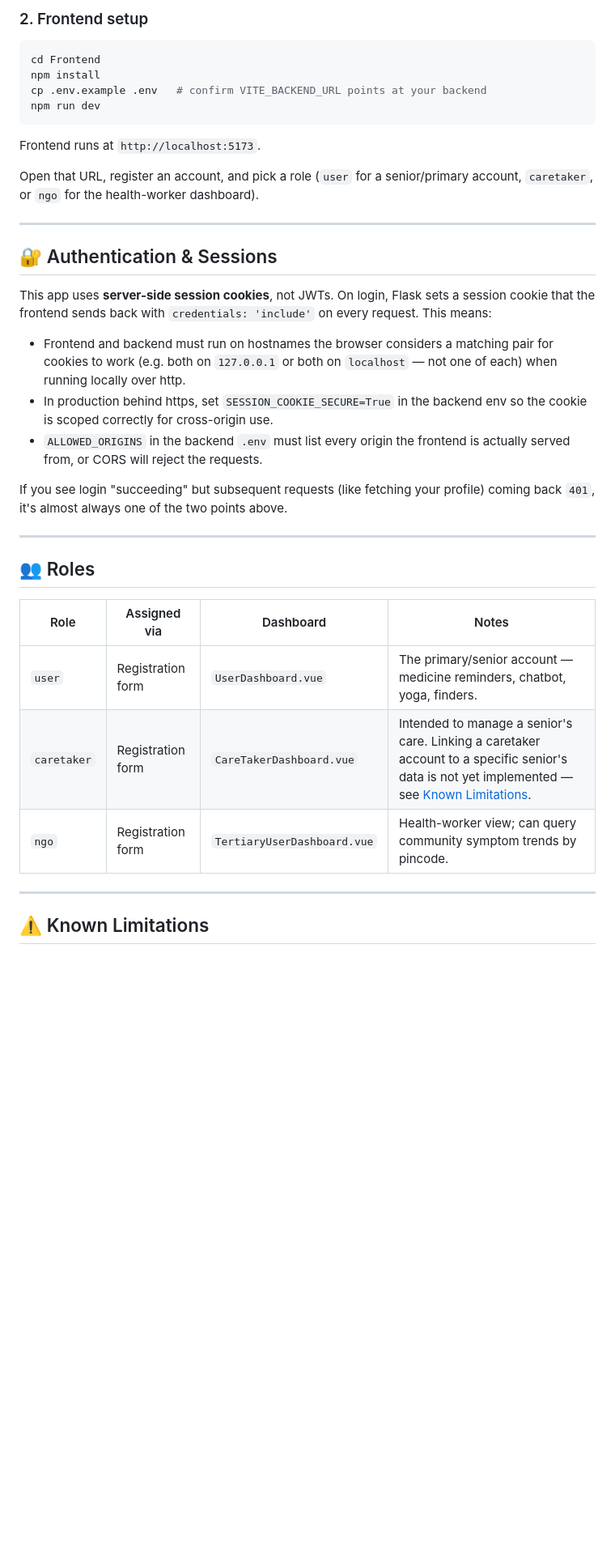
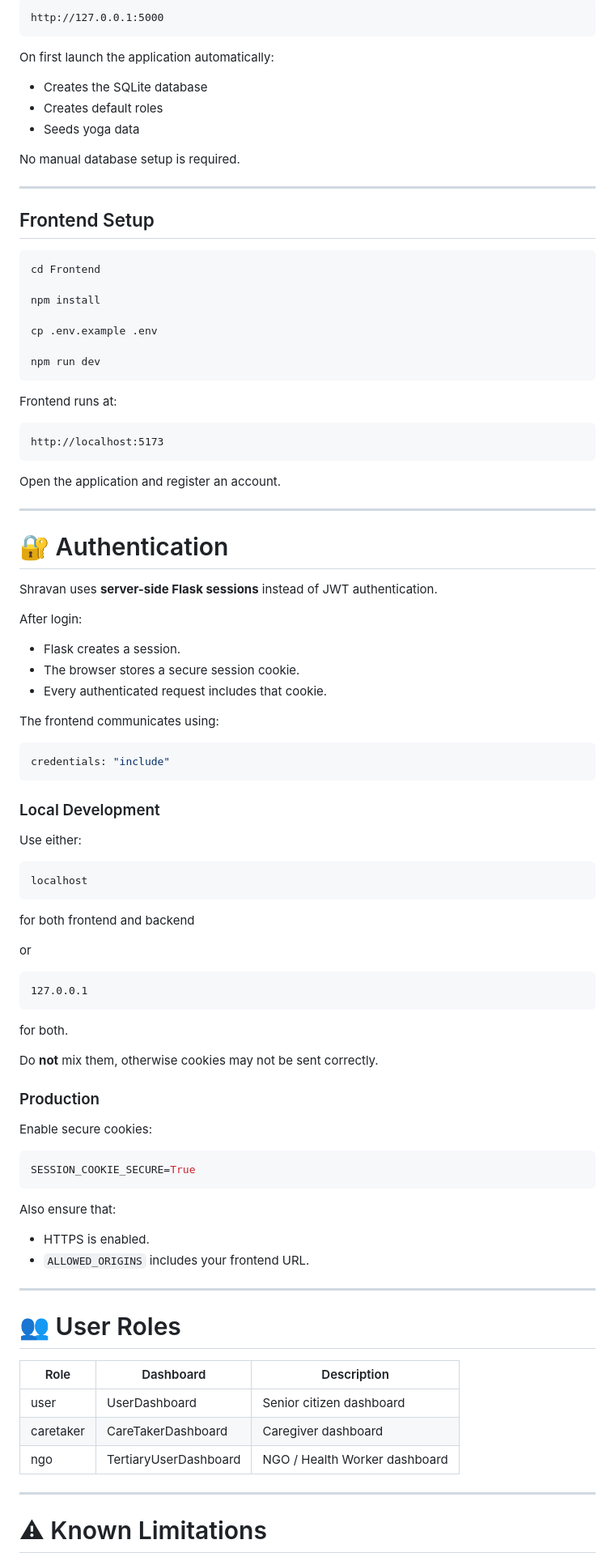
Before and after one commit to Atif0110/Shravan-Application, a Markdown page: README.md, the part around one of its changes. Shown at 81% size. GitHub-like rendering; blank space fills up the shorter version.

````diff
--- a/README.md
+++ b/README.md
@@ -100,40 +158,100 @@ Backend runs at `http://127.0.0.1:5000`.
 
-### 2. Frontend setup
+```
+http://127.0.0.1:5000
+```
+
+On first launch the application automatically:
+
+- Creates the SQLite database
+- Creates default roles
+- Seeds yoga data
+
+No manual database setup is required.
+
+---
+
+## Frontend Setup
 
 ```bash
 cd Frontend
+
 npm install
-cp .env.example .env   # confirm VITE_BACKEND_URL points at your backend
+
+cp .env.example .env
+
 npm run dev
 ```
 
-Frontend runs at `http://localhost:5173`.
+Frontend runs at:
 
-Open that URL, register an account, and pick a role (`user` for a senior/primary account, `caretaker`, or `ngo` for the health-worker dashboard).
+```
+http://localhost:5173
+```
+
+Open the application and register an account.
 
 ---
 
-## 🔐 Authentication & Sessions
+# 🔐 Authentication
 
-This app uses **server-side session cookies**, not JWTs. On login, Flask sets a session cookie that the frontend sends back with `credentials: 'include'` on every request. This means:
+Shravan uses **server-side Flask sessions** instead of JWT authentication.
 
-- Frontend and backend must run on hostnames the browser considers a matching pair for cookies to work (e.g. both on `127.0.0.1` or both on `localhost` — not one of each) when running locally over http.
-- In production behind https, set `SESSION_COOKIE_SECURE=True` in the backend env so the cookie is scoped correctly for cross-origin use.
-- `ALLOWED_ORIGINS` in the backend `.env` must list every origin the frontend is actually served from, or CORS will reject the requests.
+After login:
 
-If you see login "succeeding" but subsequent requests (like fetching your profile) coming back `401`, it's almost always one of the two points above.
+- Flask creates a session.
+- The browser stores a secure session cookie.
+- Every authenticated request includes that cookie.
+
+The frontend communicates using:
+
+```javascript
+credentials: "include"
+```
+
+### Local Development
+
+Use either:
+
+```
+localhost
+```
+
+for both frontend and backend
+
+or
+
+```
+127.0.0.1
+```
+
+for both.
+
+Do **not** mix them, otherwise cookies may not be sent correctly.
+
+### Production
+
+Enable secure cookies:
+
+```env
+SESSION_COOKIE_SECURE=True
+```
+
+Also ensure that:
+
+- HTTPS is enabled.
+- `ALLOWED_ORIGINS` includes your frontend URL.
 
 ---
 
-## 👥 Roles
+# 👥 User Roles
 
-| Role | Assigned via | Dashboard | Notes |
-|---|---|---|---|
-| `user` | Registration form | `UserDashboard.vue` | The primary/senior account — medicine reminders, chatbot, yoga, finders. |
-| `caretaker` | Registration form | `CareTakerDashboard.vue` | Intended to manage a senior's care. Linking a caretaker account to a specific senior's data is not yet implemented — see [Known Limitations](#-known-limitations). |
-| `ngo` | Registration form | `TertiaryUserDashboard.vue` | Health-worker view; can query community symptom trends by pincode. |
+| Role | Dashboard | Description |
+|------|-----------|-------------|
+| user | UserDashboard | Senior citizen dashboard |
+| caretaker | CareTakerDashboard | Caregiver dashboard |
+| ngo | TertiaryUserDashboard | NGO / Health Worker dashboard |
 
 ---
 
-## ⚠️ Known Limitations
+# ⚠ Known Limitations
 
````
Also changed, not shown: other parts of README.md (+207 -67 lines).
